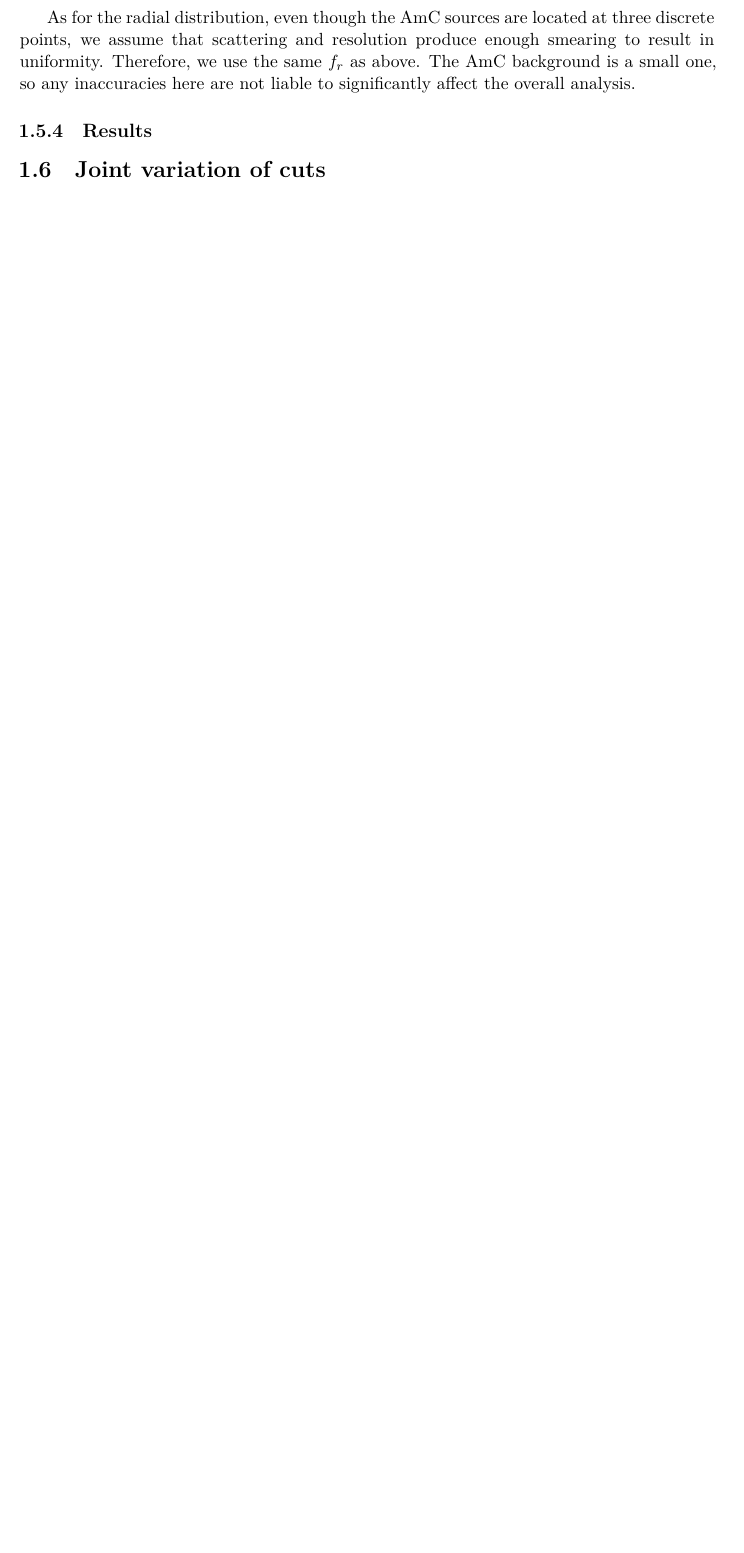
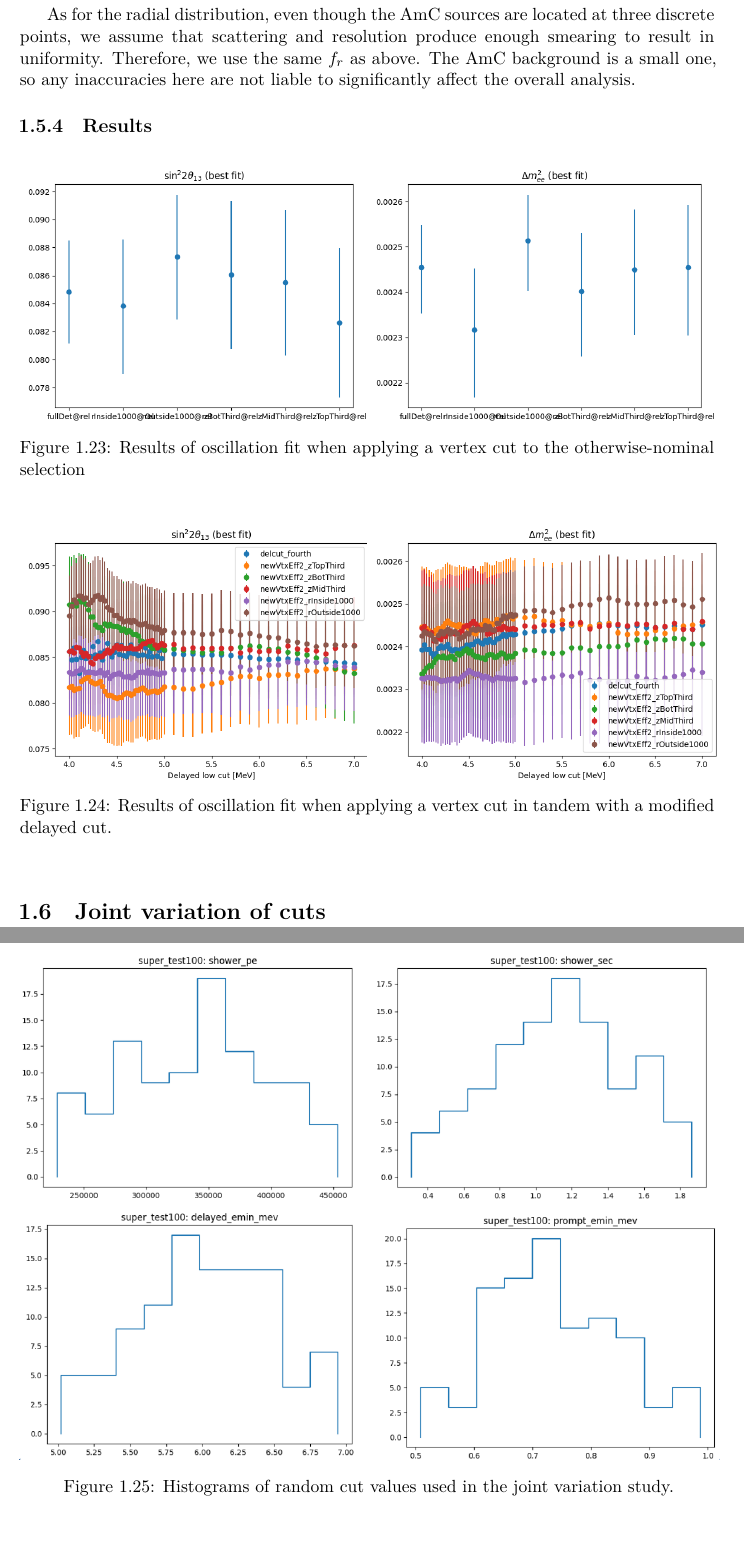
Before and after one commit to mjkramer/thesis, a LaTeX thesis (chapters/CutVary.tex): part of page 29 of 29 before the commit and two parts of pages 30 and 31 of 33 after it, the two joined at a grey line, cut so that both start at the same text, the shorter picture padded with empty space. Compiled offline with XeLaTeX.

Commit message:
Update CutVary

```diff
--- a/chapters/CutVary.tex
+++ b/chapters/CutVary.tex
@@ -550,8 +561,31 @@ As for the radial distribution, even though the AmC sources are located at three
 \subsection{Results}
 \label{sec:cutVaryVtxCutResults}
 
+\begin{figure}[ht]
+  \begin{minipage}{0.5\linewidth}%
+    \includegraphics[scale=0.48]{CutVary/VertexCut/s2t_best_labeled.png}%
+  \end{minipage}%
+  \begin{minipage}{0.5\linewidth}%
+    \includegraphics[scale=0.48]{CutVary/VertexCut/dm2_best_labeled.png}%
+  \end{minipage}%
+  \caption{Results of oscillation fit when applying a vertex cut to the otherwise-nominal selection}
+  \label{fig:cutVaryVtxCutJustVertex}
+\end{figure}
 
+\begin{figure}[ht]
+  \begin{minipage}{0.5\linewidth}%
+    \includegraphics[scale=0.48]{CutVary/VertexCut/s2t_best.png}%
+  \end{minipage}%
+  \begin{minipage}{0.5\linewidth}%
+    \includegraphics[scale=0.48]{CutVary/VertexCut/dm2_best.png}%
+  \end{minipage}%
+  \caption{Results of oscillation fit when applying a vertex cut in tandem with a modified delayed cut.}
+  \label{fig:cutVaryVtxCutWithDelayed}
+\end{figure}
 
 \section{Joint variation of cuts}
 \label{sec:cutVaryJoint}
 
+\begin{figure}[h]
+  \includegraphics[scale=0.5]{CutVary/JointVary/cut_hists.png}
+  \caption{Histograms of random cut values used in the joint variation study.}
@@ -560,2 +615,4 @@ As for the radial distribution, even though the AmC sources are located at three
+  \label{fig:cutVaryJointVaryDm2Scatter}
+\end{figure}
 
 \end{document}
```
Also changed, not shown: images/CutVary/DelayedCut/BCW/dm2_mid.png (added), images/CutVary/DelayedCut/BCW/s2t_mid.png (added), images/CutVary/JointVary/cut_hists.png (added), images/CutVary/JointVary/dm2_best.png (added), images/CutVary/JointVary/dm2_best_scatter.png (added), images/CutVary/JointVary/s2t_best.png (added), images/CutVary/JointVary/s2t_best_scatter.png (added), chapters/CutVary.tex (40 more changed lines).
